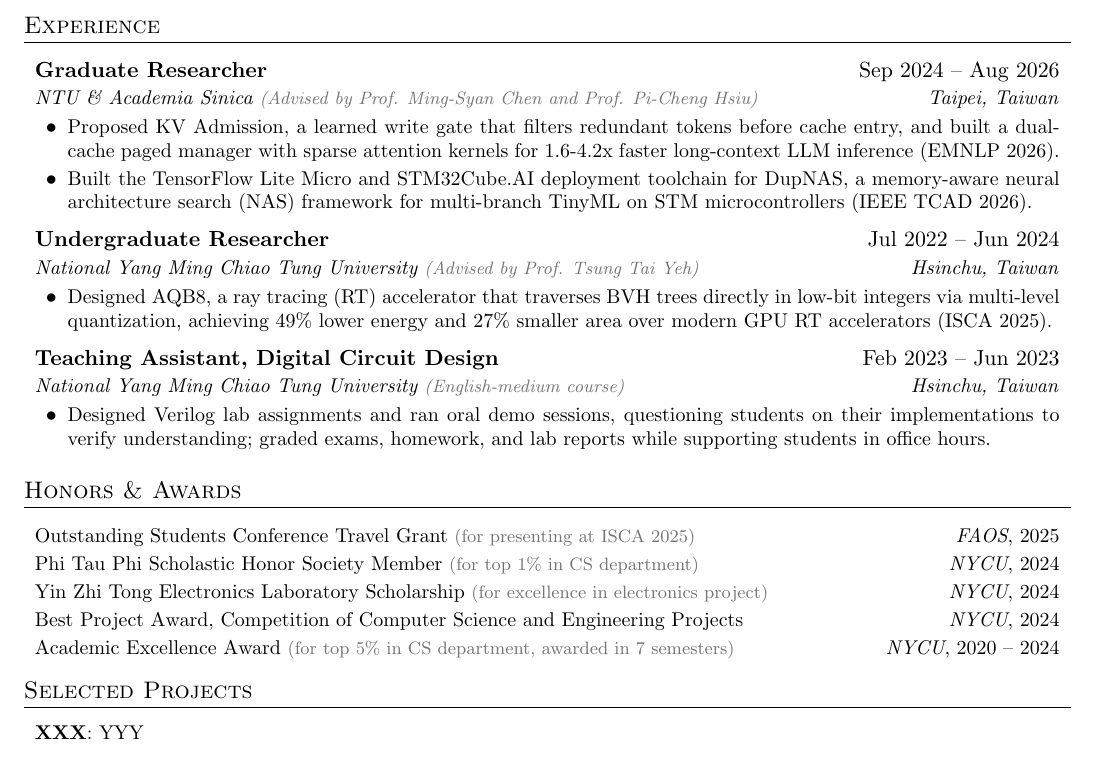
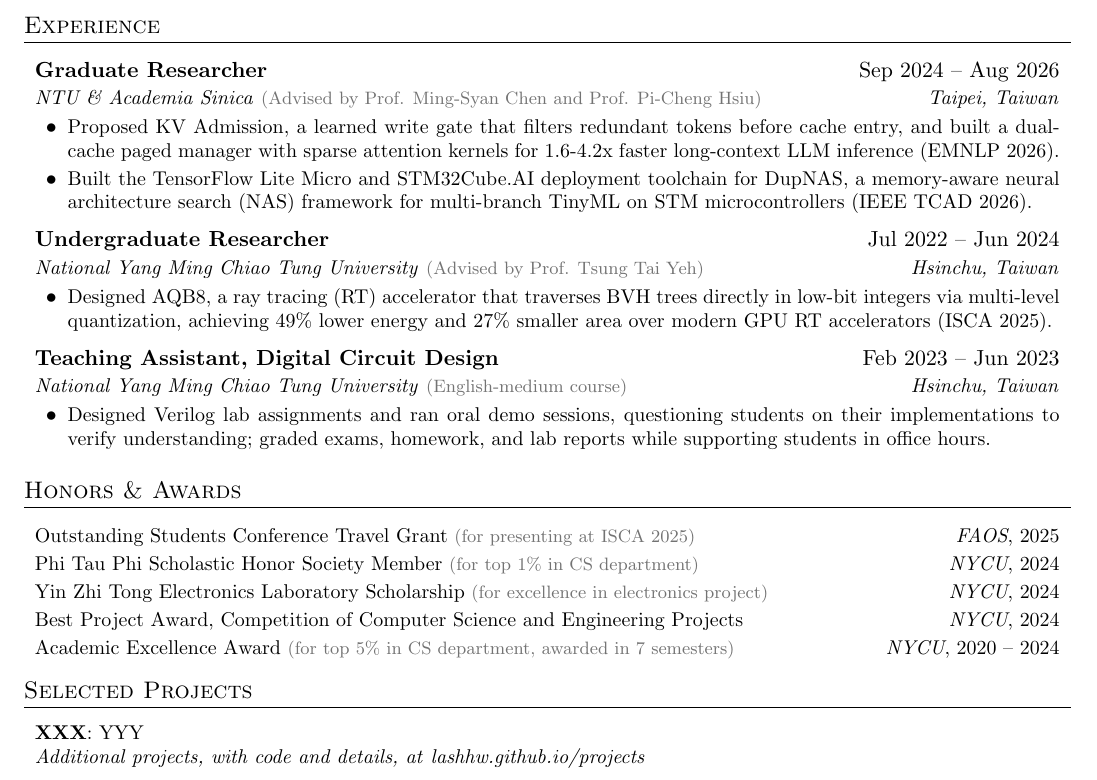
Before and after one commit to lashhw/cv, a LaTeX document (yen-chieh-huang.tex): part of the page, cut so that both start at the same text. Compiled offline with pdfLaTeX.

Commit message:
layout update

```diff
--- a/yen-chieh-huang.tex
+++ b/yen-chieh-huang.tex
@@ -77,7 +77,7 @@
   \item{\small #1\vspace{-2pt}\par}%
 }
 
-\newcommand{\subnote}[1]{{\footnotesize\textcolor[gray]{0.45}{(#1)}}}
+\newcommand{\subnote}[1]{{\footnotesize\textup{\textcolor[gray]{0.45}{(#1)}}}}
 
 \newcommand{\resumeAward}[2]{%
   \item\small{%
@@ -176,6 +176,7 @@
   \resumeSubHeadingListStart
     \resumeSubItem{XXX}
       {YYY}
+    \resumeItemPlain{\textit{Additional projects, with code and details, at} \href{https://lashhw.github.io/projects/}{\textit{lashhw.github.io/projects}}}
   \resumeSubHeadingListEnd
 
 %
```
